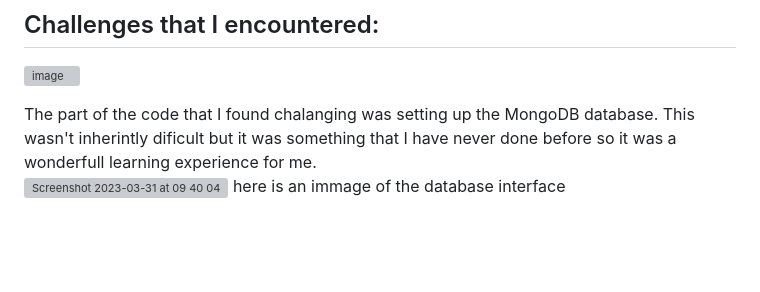
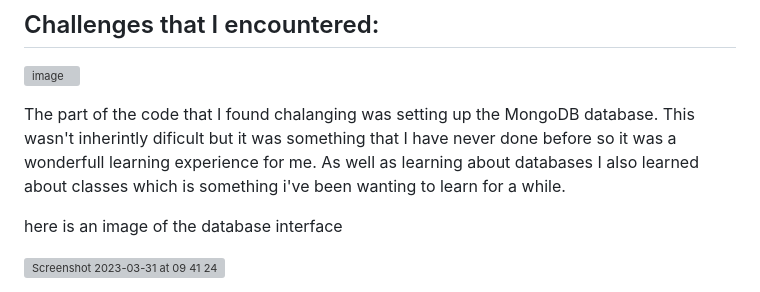
Before and after one commit to FlMonkey/areyousafe, a Markdown page: README.md, the part around the change. GitHub-like rendering; blank space fills up the shorter version; grey boxes are pictures that could not be loaded.

```diff
--- a/README.md
+++ b/README.md
@@ -15,6 +15,8 @@ My solution to this issue is to create a user friendly, minimalistic website in
 
 ![image](https://user-images.githubusercontent.com/75172047/229055018-c46bdf1b-68e8-4132-81f0-f6cc4a58b9d3.png)
 
-The part of the code that I found chalanging was setting up the MongoDB database. This wasn't inherintly dificult but it was something that I have never done before so it was a wonderfull learning experience for me.
-<img width="974" alt="Screenshot 2023-03-31 at 09 40 04" src="https://user-images.githubusercontent.com/75172047/229055807-b00b22d7-289a-4ac8-955d-b6311eb54516.png">
-here is an immage of the database interface
+The part of the code that I found chalanging was setting up the MongoDB database. This wasn't inherintly dificult but it was something that I have never done before so it was a wonderfull learning experience for me. As well as learning about databases I also learned about classes which is something i've been wanting to learn for a while.
+
+here is an image of the database interface
+
+<img width="974" alt="Screenshot 2023-03-31 at 09 41 24" src="https://user-images.githubusercontent.com/75172047/229056133-8b5c5b48-db62-4f1e-91f5-2f712d736006.png">
```
